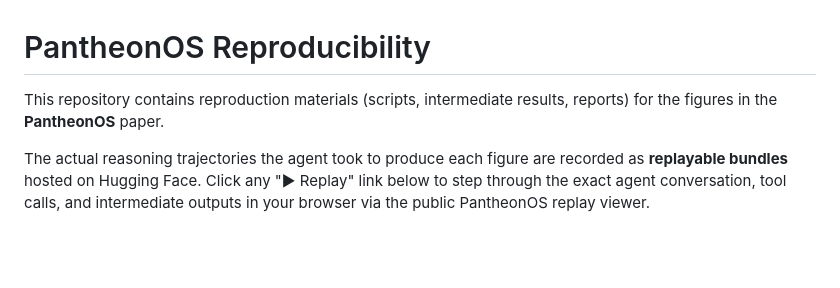
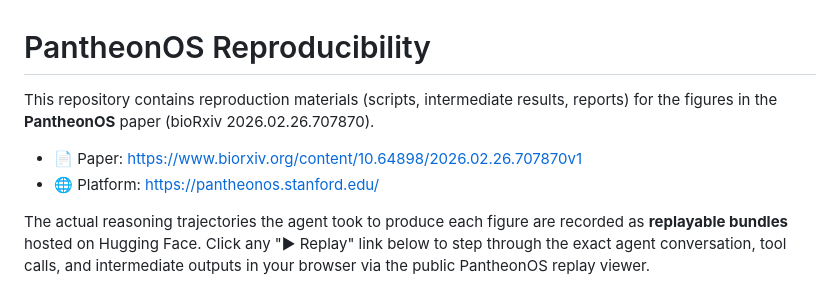
Before and after one commit to aristoteleo/pantheonos-reproducibility, a Markdown page: README.md, the part around the change. Drawn GitHub-style; blank space fills up the shorter version.

Commit message:
Reference PantheonOS paper and platform in README intro

```diff
--- a/README.md
+++ b/README.md
@@ -1,6 +1,9 @@
 # PantheonOS Reproducibility
 
-This repository contains reproduction materials (scripts, intermediate results, reports) for the figures in the **PantheonOS** paper.
+This repository contains reproduction materials (scripts, intermediate results, reports) for the figures in the **PantheonOS** paper (bioRxiv 2026.02.26.707870).
+
+- 📄 Paper: https://www.biorxiv.org/content/10.64898/2026.02.26.707870v1
+- 🌐 Platform: https://pantheonos.stanford.edu/
 
 The actual reasoning trajectories the agent took to produce each figure are recorded as **replayable bundles** hosted on Hugging Face. Click any "▶ Replay" link below to step through the exact agent conversation, tool calls, and intermediate outputs in your browser via the public PantheonOS replay viewer.
 
```
